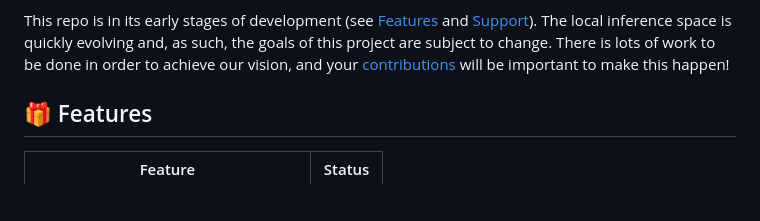
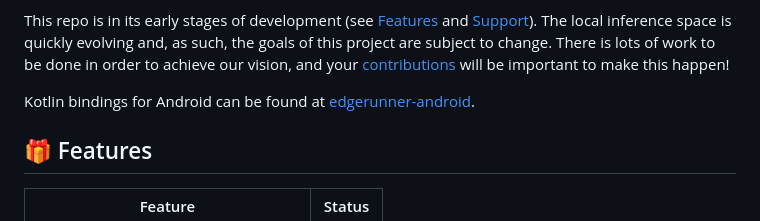
Before and after one commit to neuralize-ai/edgerunner, a Markdown page: README.md, the part around the change. Rendered like a GitHub page; blank space fills up the shorter version.

Commit message:
Add link to edgerunner-android in README

```diff
--- a/README.md
+++ b/README.md
@@ -49,6 +49,8 @@ on-device AI models with just a few lines of code.
 This repo is in its early stages of development (see [Features](#-features) and [Support](#-support)). The local inference space is quickly evolving and, as such, the goals of this project are subject to change.
 There is lots of work to be done in order to achieve our vision, and your
 [contributions](#-contributing) will be important to make this happen!
+
+Kotlin bindings for Android can be found at [edgerunner-android](https://github.com/neuralize-ai/edgerunner-android).
 
 ## 🎁 Features
 
```
